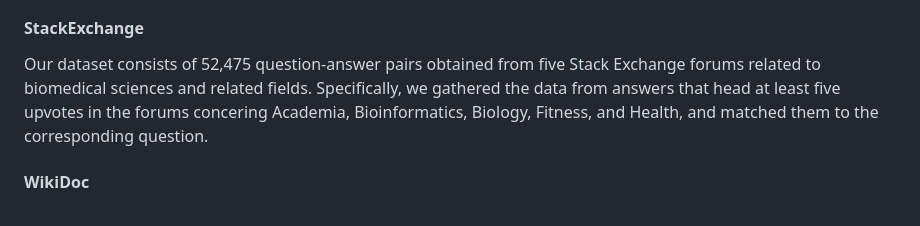
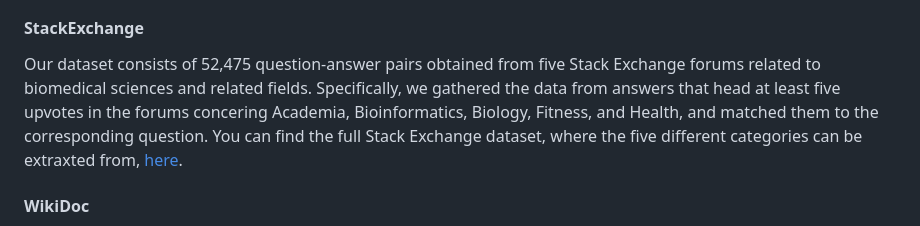
Before and after one commit to kbressem/medAlpaca, a Markdown page: DATA_DESCIPTION.md, the part around the change. Rendered like a GitHub page.

Commit message:
Change link to Stack Exchange

```diff
--- a/DATA_DESCIPTION.md
+++ b/DATA_DESCIPTION.md
@@ -31,7 +31,7 @@ Medicine as a whole encompasses a wide range of subjects that medical students a
 In our study, we employed the flashcards as a resource for generating question-answer pairs for training purposes. After removing cards that contained images, we utilized OpenAI's GPT-3.5-turbo to rephrase the cards into coherent, contextually relevant question-answer pairs. In general the questions and answers are short and focused, as the flashcards do not allow to add much information.
 
 #### StackExchange
-Our dataset consists of 52,475 question-answer pairs obtained from five Stack Exchange forums related to biomedical sciences and related fields. Specifically, we gathered the data from answers that head at least five upvotes in the forums concering Academia, Bioinformatics, Biology, Fitness, and Health, and matched them to the corresponding question.
+Our dataset consists of 52,475 question-answer pairs obtained from five Stack Exchange forums related to biomedical sciences and related fields. Specifically, we gathered the data from answers that head at least five upvotes in the forums concering Academia, Bioinformatics, Biology, Fitness, and Health, and matched them to the corresponding question. You can find the full Stack Exchange dataset, where the five different categories can be extraxted from, [here](https://huggingface.co/datasets/HuggingFaceH4/stack-exchange-preferences).
 
 #### WikiDoc
 We incorporated medical question-answer pairs extracted from [WikiDoc](https://www.wikidoc.org/index.php/Main_Page), a collaborative platform for medical professionals to share and contribute to up-to-date medical knowledge. The platform has to main subsites, the "Living Textbook" and "Patient Information". The "Living Textbook" contains chapters for various medical specialties, which we crawled. We then used GTP-3.5-Turbo to rephrase the paragraph heading to a question and used the paragraph as answer.  Patient Information is structured differently, in that each section subheading is already a question, making rephrasing them obsolete.
```
